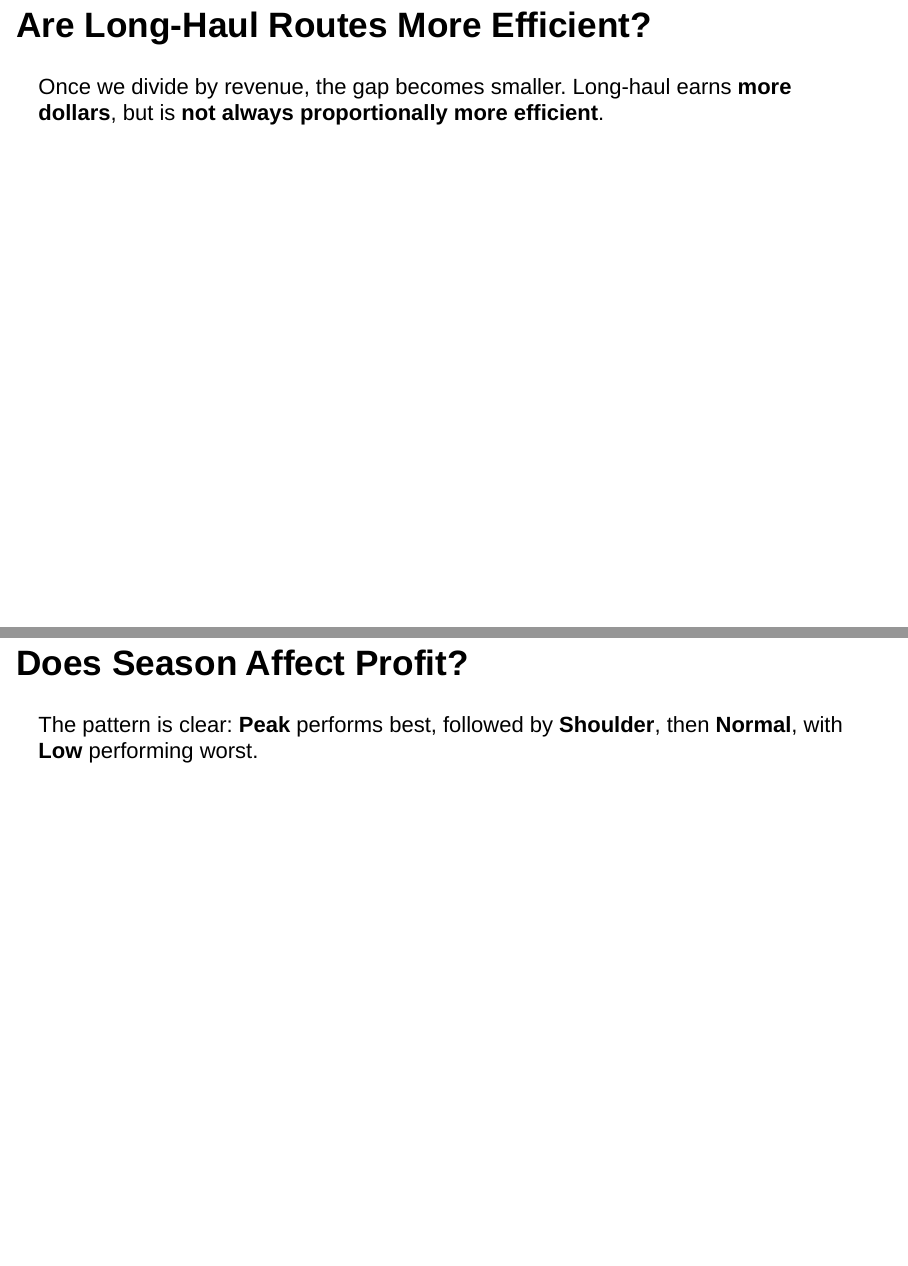
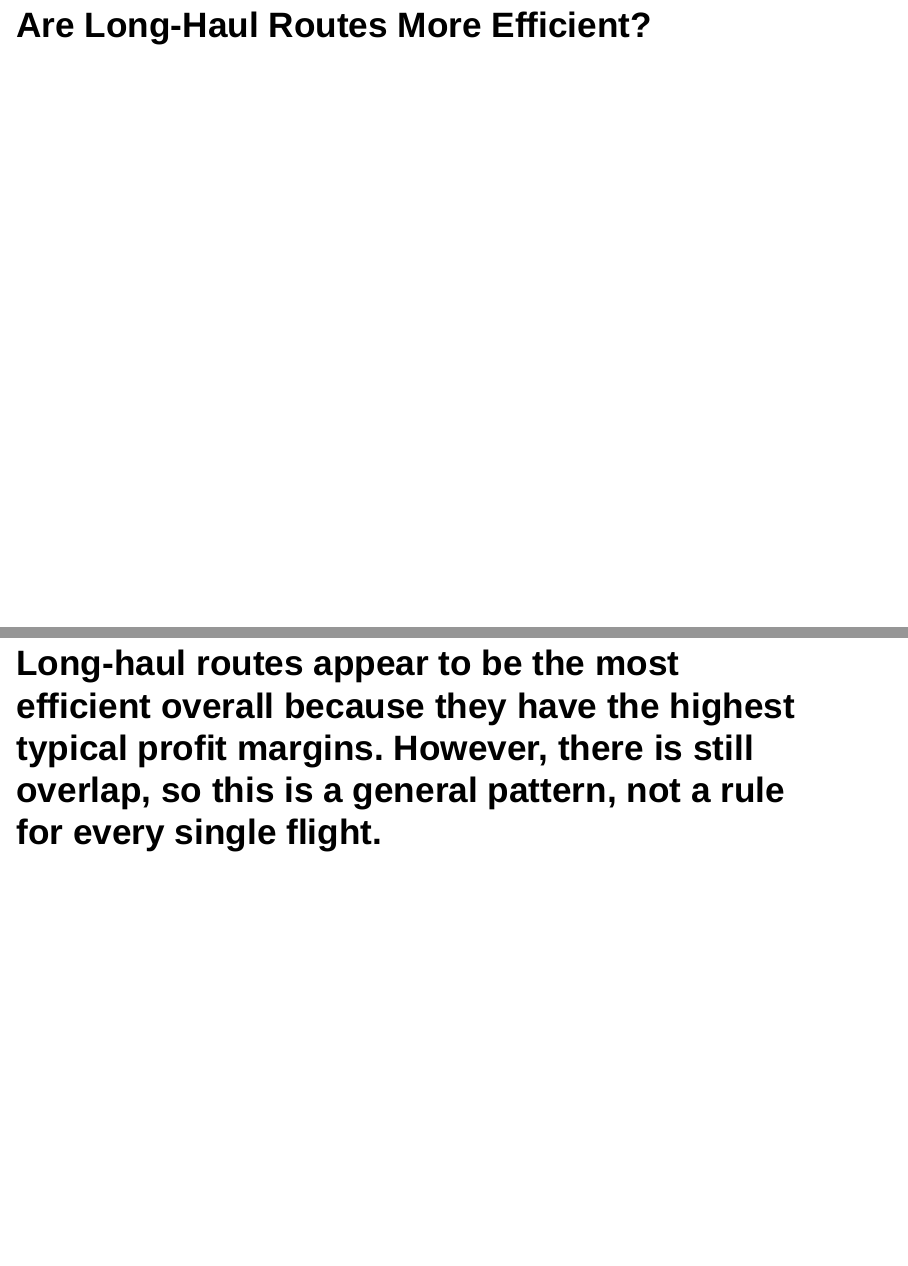
Before and after one commit to Niyog59/Airline-Profitability, an R Markdown document (Presentation.Rmd): pages 9 and 10 of 17 before the commit and pages 9 and 10 of 18 after it, joined at a grey line. Rendered offline with R 4.5, knitr and Pandoc, with nearby package versions; the code chunks are not run, so their results and figures are left out.

Commit message:
Update report and presentation with corrected season definitions and new content

````diff
--- a/Presentation.Rmd
+++ b/Presentation.Rmd
@@ -124,8 +124,7 @@
   theme_minimal()
 ```
 
-Once we divide by revenue, the gap becomes smaller. Long-haul earns **more dollars**, but is **not always proportionally more efficient**.
-
+**Long-haul routes appear to be the most efficient overall** because they have the highest typical profit margins. However, there is still overlap, so this is a general pattern, not a rule for every single flight.
 ---
 
 ## Does Season Affect Profit?
````
Also changed, not shown: Presentation.html.
